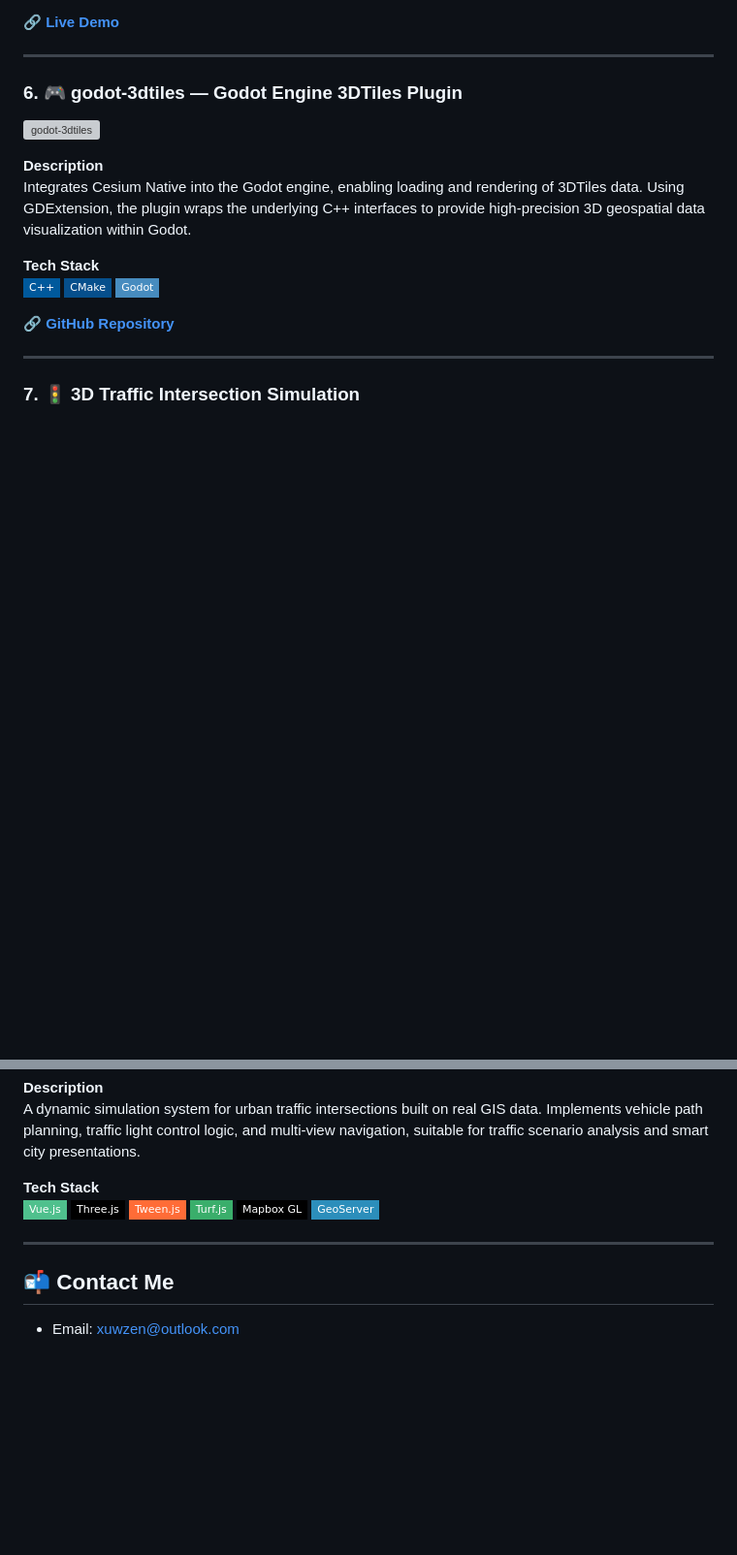
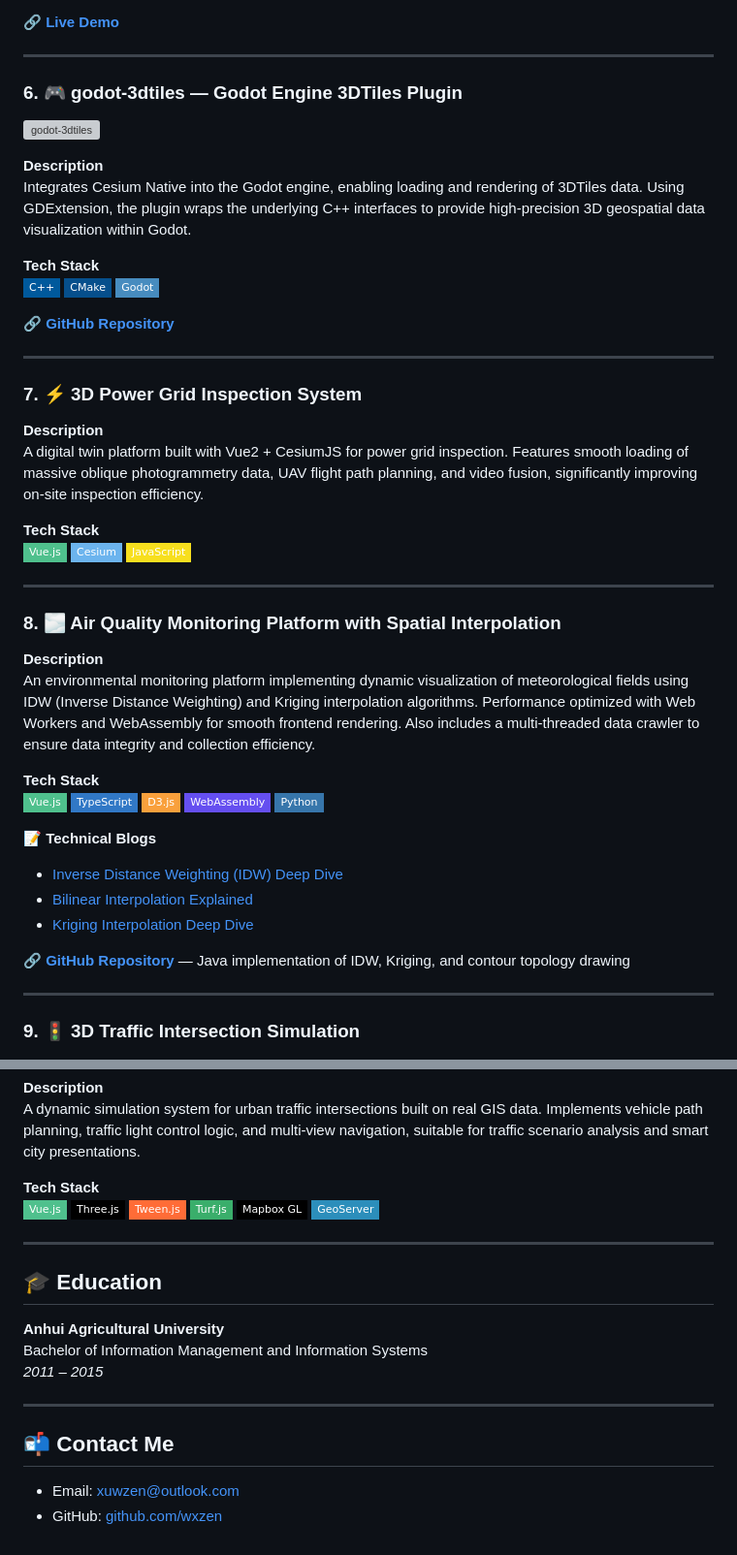
Before and after one commit to wxzen/wxzen.github.io, a Markdown page: README.md, 2 parts joined by grey strips. Shown at 97% size. GitHub-like rendering; badges without logos; blank space fills up the shorter version; grey boxes are pictures that could not be loaded.

```diff
--- a/README.md
+++ b/README.md
@@ -128,8 +151,40 @@ Integrates Cesium Native into the Godot engine, enabling loading and rendering o
 **🔗 [GitHub Repository](https://github.com/wxzen/godot-3dtiles)**
 
 ---
+### 7. ⚡ 3D Power Grid Inspection System
 
-### 7. 🚦 3D Traffic Intersection Simulation
+**Description**
+A digital twin platform built with Vue2 + CesiumJS for power grid inspection. Features smooth loading of massive oblique photogrammetry data, UAV flight path planning, and video fusion, significantly improving on‑site inspection efficiency.
+
+**Tech Stack**
+![Vue.js](https://img.shields.io/badge/-Vue.js-4FC08D?style=flat-square&logo=vue.js&logoColor=white)
+![Cesium](https://img.shields.io/badge/-Cesium-6CB4EE?style=flat-square&logo=cesium&logoColor=white)
+![JavaScript](https://img.shields.io/badge/-JavaScript-F7DF1E?style=flat-square&logo=javascript&logoColor=black)
+
+---
+
+### 8. 🌫️ Air Quality Monitoring Platform with Spatial Interpolation
+
+**Description**
+An environmental monitoring platform implementing dynamic visualization of meteorological fields using IDW (Inverse Distance Weighting) and Kriging interpolation algorithms. Performance optimized with Web Workers and WebAssembly for smooth frontend rendering. Also includes a multi‑threaded data crawler to ensure data integrity and collection efficiency.
+
+**Tech Stack**
+![Vue.js](https://img.shields.io/badge/-Vue.js-4FC08D?style=flat-square&logo=vue.js&logoColor=white)
+![TypeScript](https://img.shields.io/badge/-TypeScript-3178C6?style=flat-square&logo=typescript&logoColor=white)
+![D3.js](https://img.shields.io/badge/-D3.js-F9A03C?style=flat-square&logo=d3.js&logoColor=white)
+![WebAssembly](https://img.shields.io/badge/-WebAssembly-654FF0?style=flat-square&logo=webassembly&logoColor=white)
+![Python](https://img.shields.io/badge/-Python-3776AB?style=flat-square&logo=python&logoColor=white)
+
+**📝 Technical Blogs**
+- [Inverse Distance Weighting (IDW) Deep Dive](https://www.cnblogs.com/davidxu/p/12817096.html)
+- [Bilinear Interpolation Explained](https://www.cnblogs.com/davidxu/p/13764587.html)
+- [Kriging Interpolation Deep Dive](https://www.cnblogs.com/davidxu/p/14223934.html)
+
+**🔗 [GitHub Repository](https://github.com/wxzen/jcontour)** — Java implementation of IDW, Kriging, and contour topology drawing
+
+---
+
+### 9. 🚦 3D Traffic Intersection Simulation
 
 ![Intersection Simulation](traffic_simulation.gif)
 
@@ -146,6 +201,15 @@ A dynamic simulation system for urban traffic intersections built on real GIS da
 
 ---
 
+## 🎓 Education
+
+**Anhui Agricultural University**
+Bachelor of Information Management and Information Systems
+*2011 – 2015*
+
+---
+
 ## 📬 Contact Me
 
 - Email: [xuwzen@outlook.com](mailto:xuwzen@outlook.com)
+- GitHub: [github.com/wxzen](https://github.com/wxzen)
```
Also changed, not shown: other parts of README.md (+42 -19 lines).
